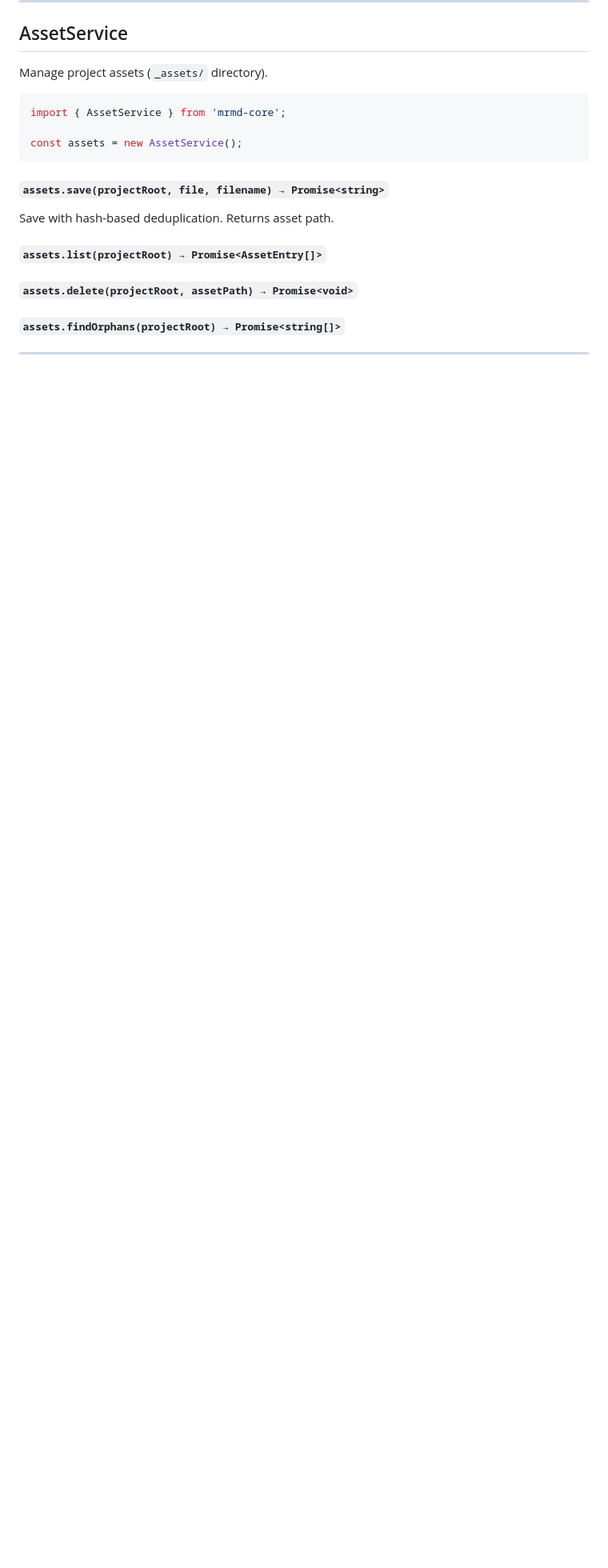
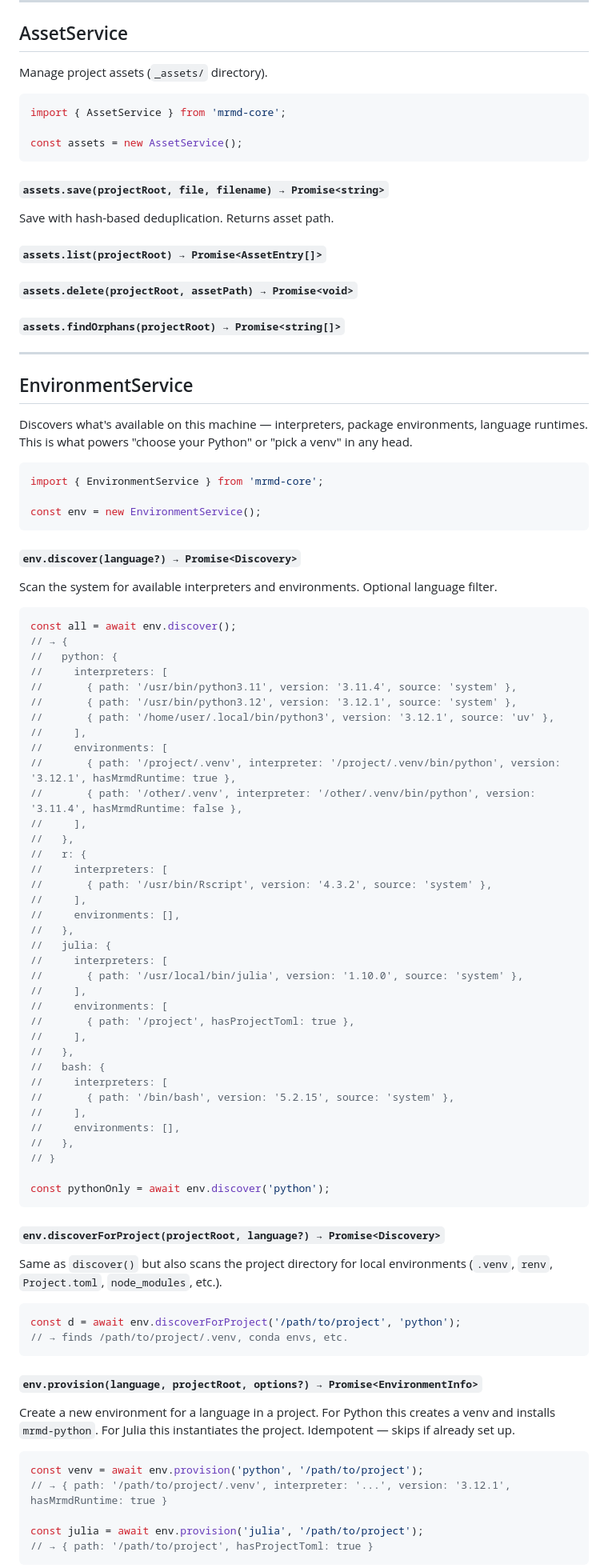
Before and after one commit to MaximeRivest/mrmd, a Markdown page: README.md, the part around one of its changes. Shown at 80% size. Drawn GitHub-style; blank space fills up the shorter version.

Commit message:
Add EnvironmentService for interpreter/environment discovery and provisioning

````diff
--- a/README.md
+++ b/README.md
@@ -419,3 +420,77 @@ Save with hash-based deduplication. Returns asset path.
 
 ---
 
+## EnvironmentService
+
+Discovers what's available on this machine — interpreters, package environments, language runtimes. This is what powers "choose your Python" or "pick a venv" in any head.
+
+```js
+import { EnvironmentService } from 'mrmd-core';
+
+const env = new EnvironmentService();
+```
+
+#### `env.discover(language?) → Promise<Discovery>`
+
+Scan the system for available interpreters and environments. Optional language filter.
+
+```js
+const all = await env.discover();
+// → {
+//   python: {
+//     interpreters: [
+//       { path: '/usr/bin/python3.11', version: '3.11.4', source: 'system' },
+//       { path: '/usr/bin/python3.12', version: '3.12.1', source: 'system' },
+//       { path: '/home/user/.local/bin/python3', version: '3.12.1', source: 'uv' },
+//     ],
+//     environments: [
+//       { path: '/project/.venv', interpreter: '/project/.venv/bin/python', version: '3.12.1', hasMrmdRuntime: true },
+//       { path: '/other/.venv', interpreter: '/other/.venv/bin/python', version: '3.11.4', hasMrmdRuntime: false },
+//     ],
+//   },
+//   r: {
+//     interpreters: [
+//       { path: '/usr/bin/Rscript', version: '4.3.2', source: 'system' },
+//     ],
+//     environments: [],
+//   },
+//   julia: {
+//     interpreters: [
+//       { path: '/usr/local/bin/julia', version: '1.10.0', source: 'system' },
+//     ],
+//     environments: [
+//       { path: '/project', hasProjectToml: true },
+//     ],
+//   },
+//   bash: {
+//     interpreters: [
+//       { path: '/bin/bash', version: '5.2.15', source: 'system' },
+//     ],
+//     environments: [],
+//   },
+// }
+
+const pythonOnly = await env.discover('python');
+```
+
+#### `env.discoverForProject(projectRoot, language?) → Promise<Discovery>`
+
+Same as `discover()` but also scans the project directory for local environments (`.venv`, `renv`, `Project.toml`, `node_modules`, etc.).
+
+```js
+const d = await env.discoverForProject('/path/to/project', 'python');
+// → finds /path/to/project/.venv, conda envs, etc.
+```
+
+#### `env.provision(language, projectRoot, options?) → Promise<EnvironmentInfo>`
+
+Create a new environment for a language in a project. For Python this creates a venv and installs `mrmd-python`. For Julia this instantiates the project. Idempotent — skips if already set up.
+
+```js
+const venv = await env.provision('python', '/path/to/project');
+// → { path: '/path/to/project/.venv', interpreter: '...', version: '3.12.1', hasMrmdRuntime: true }
+
+const julia = await env.provision('julia', '/path/to/project');
+// → { path: '/path/to/project', hasProjectToml: true }
+```
+
````
Also changed, not shown: other parts of README.md (+20 -0 lines).
